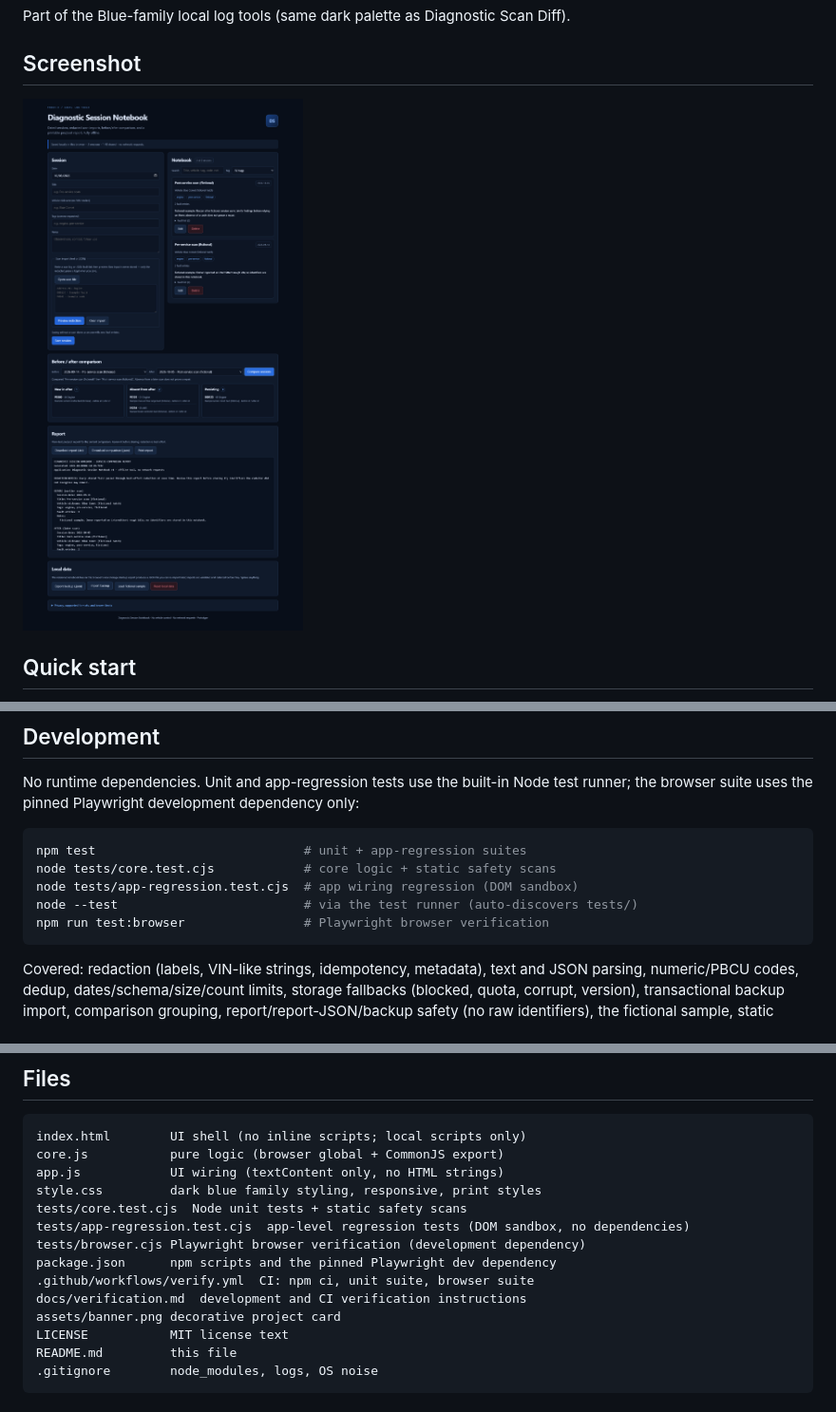
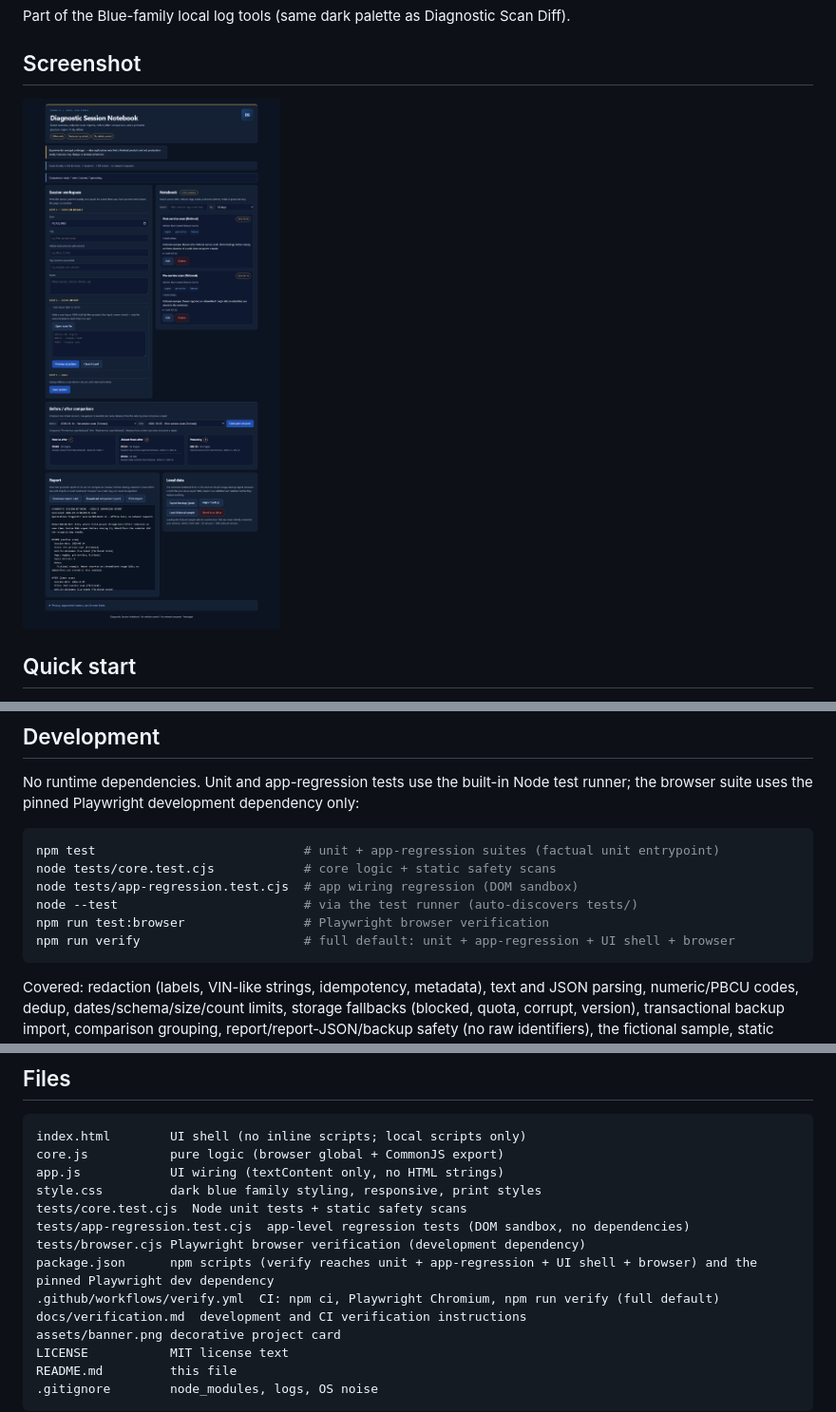
Before and after one commit to Fredy-E/Diagnostic-Session-Notebook, a Markdown page: README.md, 3 parts joined by grey strips. Shown at 95% size. GitHub-like rendering; pictures changed too: docs/images/app.png.

````diff
--- a/README.md
+++ b/README.md
@@ -131,11 +131,12 @@ test runner; the browser suite uses the pinned Playwright development
 dependency only:
 
 ```sh
-npm test                            # unit + app-regression suites
+npm test                            # unit + app-regression suites (factual unit entrypoint)
 node tests/core.test.cjs            # core logic + static safety scans
 node tests/app-regression.test.cjs  # app wiring regression (DOM sandbox)
 node --test                         # via the test runner (auto-discovers tests/)
 npm run test:browser                # Playwright browser verification
+npm run verify                      # full default: unit + app-regression + UI shell + browser
 ```
 
 Covered: redaction (labels, VIN-like strings, idempotency, metadata), text and
@@ -195,8 +196,8 @@ style.css         dark blue family styling, responsive, print styles
 tests/core.test.cjs  Node unit tests + static safety scans
 tests/app-regression.test.cjs  app-level regression tests (DOM sandbox, no dependencies)
 tests/browser.cjs Playwright browser verification (development dependency)
-package.json      npm scripts and the pinned Playwright dev dependency
-.github/workflows/verify.yml  CI: npm ci, unit suite, browser suite
+package.json      npm scripts (verify reaches unit + app-regression + UI shell + browser) and the pinned Playwright dev dependency
+.github/workflows/verify.yml  CI: npm ci, Playwright Chromium, npm run verify (full default)
 docs/verification.md  development and CI verification instructions
 assets/banner.png decorative project card
 LICENSE           MIT license text
````
Also changed, not shown: 5 other files.
